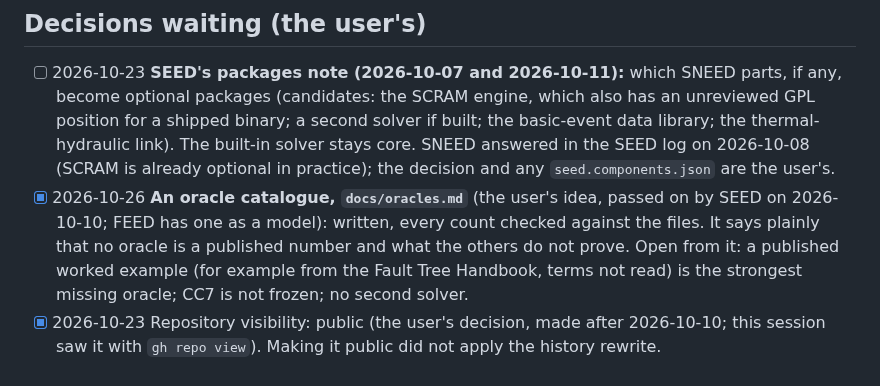
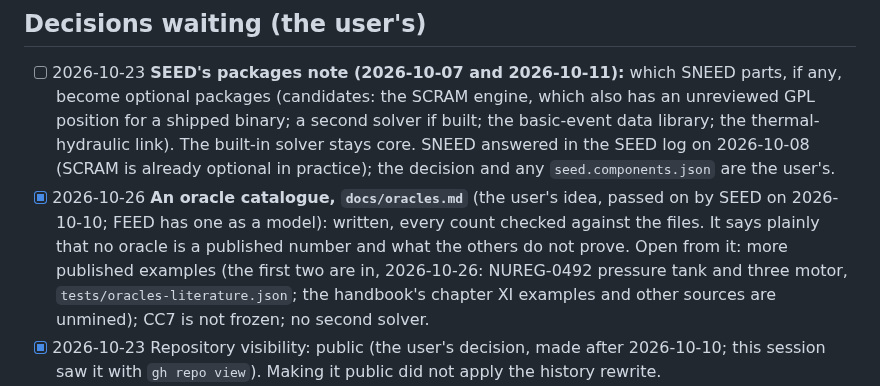
Before and after one commit to bluetyde/sneed, a Markdown page: TODO.md, the part around the change. Drawn GitHub-style.

```diff
--- a/TODO.md
+++ b/TODO.md
@@ -133,7 +133,7 @@ Reconciled 2026-10-23. Each box below is ticked only with implementation or fixt
 ## Decisions waiting (the user's)
 
 - [ ] 2026-10-23 **SEED's packages note (2026-10-07 and 2026-10-11):** which SNEED parts, if any, become optional packages (candidates: the SCRAM engine, which also has an unreviewed GPL position for a shipped binary; a second solver if built; the basic-event data library; the thermal-hydraulic link). The built-in solver stays core. SNEED answered in the SEED log on 2026-10-08 (SCRAM is already optional in practice); the decision and any `seed.components.json` are the user's.
-- [x] 2026-10-26 **An oracle catalogue, `docs/oracles.md`** (the user's idea, passed on by SEED on 2026-10-10; FEED has one as a model): written, every count checked against the files. It says plainly that no oracle is a published number and what the others do not prove. Open from it: a published worked example (for example from the Fault Tree Handbook, terms not read) is the strongest missing oracle; CC7 is not frozen; no second solver.
+- [x] 2026-10-26 **An oracle catalogue, `docs/oracles.md`** (the user's idea, passed on by SEED on 2026-10-10; FEED has one as a model): written, every count checked against the files. It says plainly that no oracle is a published number and what the others do not prove. Open from it: more published examples (the first two are in, 2026-10-26: NUREG-0492 pressure tank and three motor, `tests/oracles-literature.json`; the handbook's chapter XI examples and other sources are unmined); CC7 is not frozen; no second solver.
 - [x] 2026-10-23 Repository visibility: public (the user's decision, made after 2026-10-10; this session saw it with `gh repo view`). Making it public did not apply the history rewrite.
 - [x] 2026-10-05 Stack: match NODAL/SEED, TypeScript web app and Node server (user).
 - [x] 2026-10-05 Native voting gate in V1 (user); rules in plan 01 (2 <= k < N, no duplicate inputs).
```
Also changed, not shown: docs/oracles.md (+14 -5 lines).
